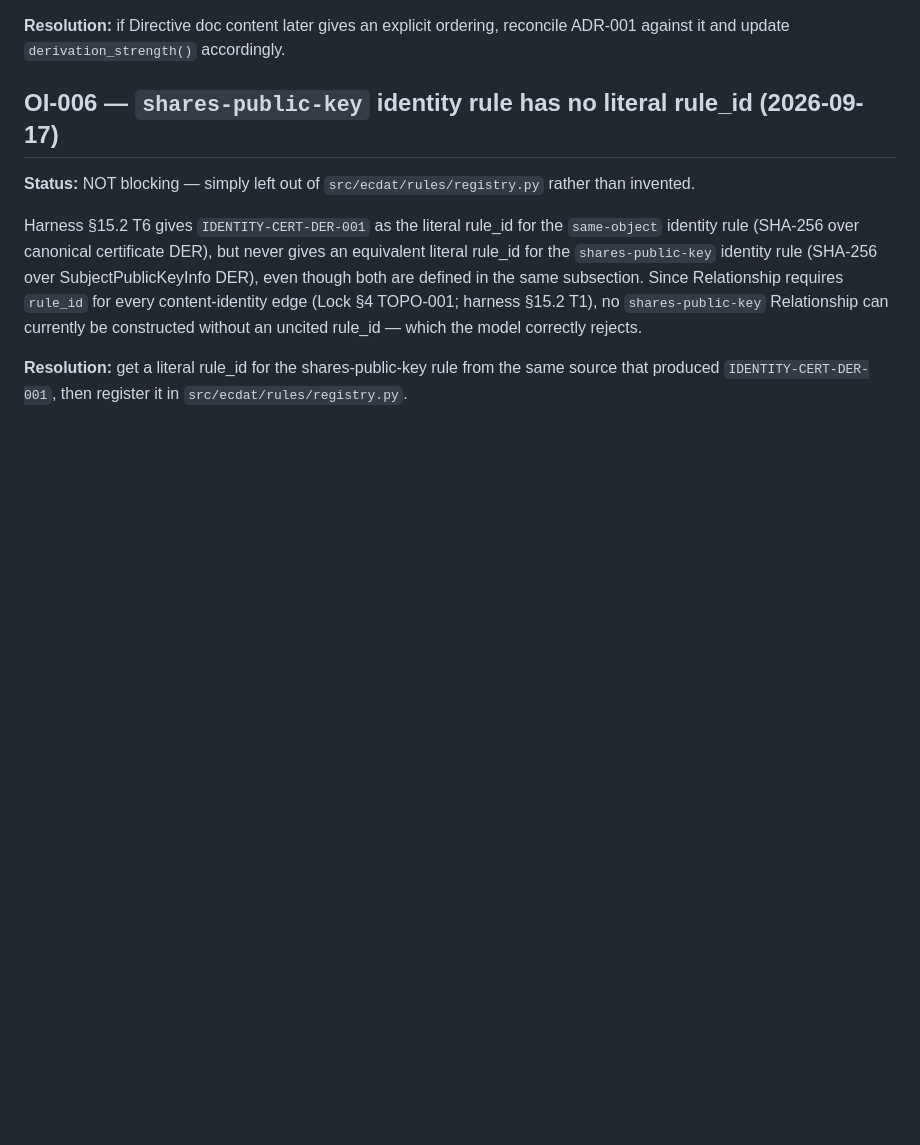
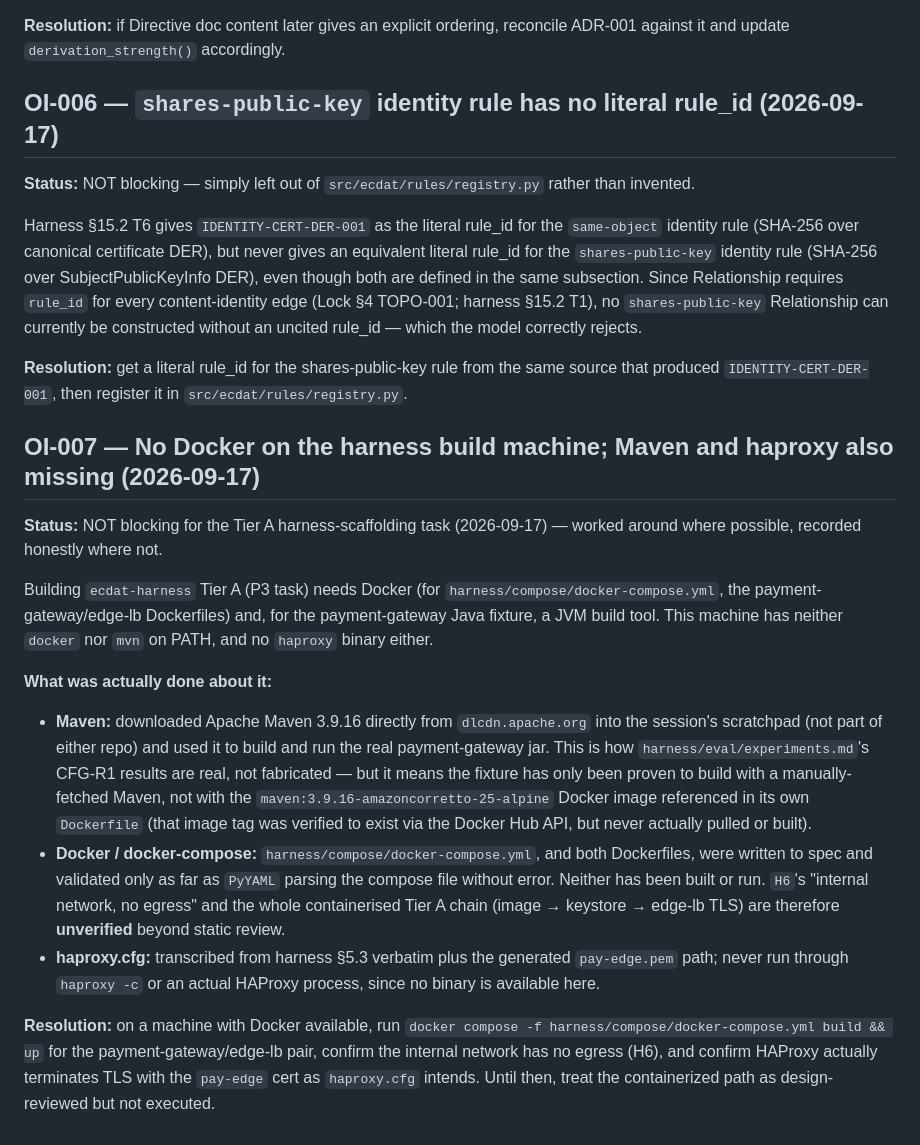
Before and after one commit to Cryptographic-Discovery-Analysis-Tool/EDCAT, a Markdown page: docs/open-issues.md, the part around the change. Drawn GitHub-style; blank space fills up the shorter version.

Commit message:
Record OI-007: no Docker/Maven/haproxy on the harness build machine
Cross-references the ecdat-harness Tier A build (harness §1/§3/§4/§5.1/
§5.3/§6/§7.1/§7.3/§7.4/§14.3): Maven was worked around via direct download,
Docker/docker-compose and haproxy.cfg are design-reviewed but unexecuted.

Co-Authored-By: Claude Sonnet 5 <noreply@anthropic.com>

```diff
--- a/docs/open-issues.md
+++ b/docs/open-issues.md
@@ -120,3 +120,32 @@ can currently be constructed without an uncited rule_id — which the model corr
 
 **Resolution:** get a literal rule_id for the shares-public-key rule from the same source that
 produced `IDENTITY-CERT-DER-001`, then register it in `src/ecdat/rules/registry.py`.
+
+## OI-007 — No Docker on the harness build machine; Maven and haproxy also missing (2026-09-17)
+
+**Status:** NOT blocking for the Tier A harness-scaffolding task (2026-09-17) — worked around
+where possible, recorded honestly where not.
+
+Building `ecdat-harness` Tier A (P3 task) needs Docker (for `harness/compose/docker-compose.yml`,
+the payment-gateway/edge-lb Dockerfiles) and, for the payment-gateway Java fixture, a JVM build
+tool. This machine has neither `docker` nor `mvn` on PATH, and no `haproxy` binary either.
+
+**What was actually done about it:**
+- **Maven:** downloaded Apache Maven 3.9.16 directly from `dlcdn.apache.org` into the session's
+  scratchpad (not part of either repo) and used it to build and run the real payment-gateway jar.
+  This is how `harness/eval/experiments.md`'s CFG-R1 results are real, not fabricated — but it
+  means the fixture has only been proven to build with a manually-fetched Maven, not with the
+  `maven:3.9.16-amazoncorretto-25-alpine` Docker image referenced in its own `Dockerfile` (that
+  image tag was verified to exist via the Docker Hub API, but never actually pulled or built).
+- **Docker / docker-compose:** `harness/compose/docker-compose.yml`, and both Dockerfiles, were
+  written to spec and validated only as far as `PyYAML` parsing the compose file without error.
+  Neither has been built or run. `H6`'s "internal network, no egress" and the whole
+  containerised Tier A chain (image → keystore → edge-lb TLS) are therefore **unverified** beyond
+  static review.
+- **haproxy.cfg:** transcribed from harness §5.3 verbatim plus the generated `pay-edge.pem` path;
+  never run through `haproxy -c` or an actual HAProxy process, since no binary is available here.
+
+**Resolution:** on a machine with Docker available, run `docker compose -f harness/compose/docker-compose.yml build && up`
+for the payment-gateway/edge-lb pair, confirm the internal network has no egress (H6), and confirm
+HAProxy actually terminates TLS with the `pay-edge` cert as `haproxy.cfg` intends. Until then, treat
+the containerized path as design-reviewed but not executed.
```
